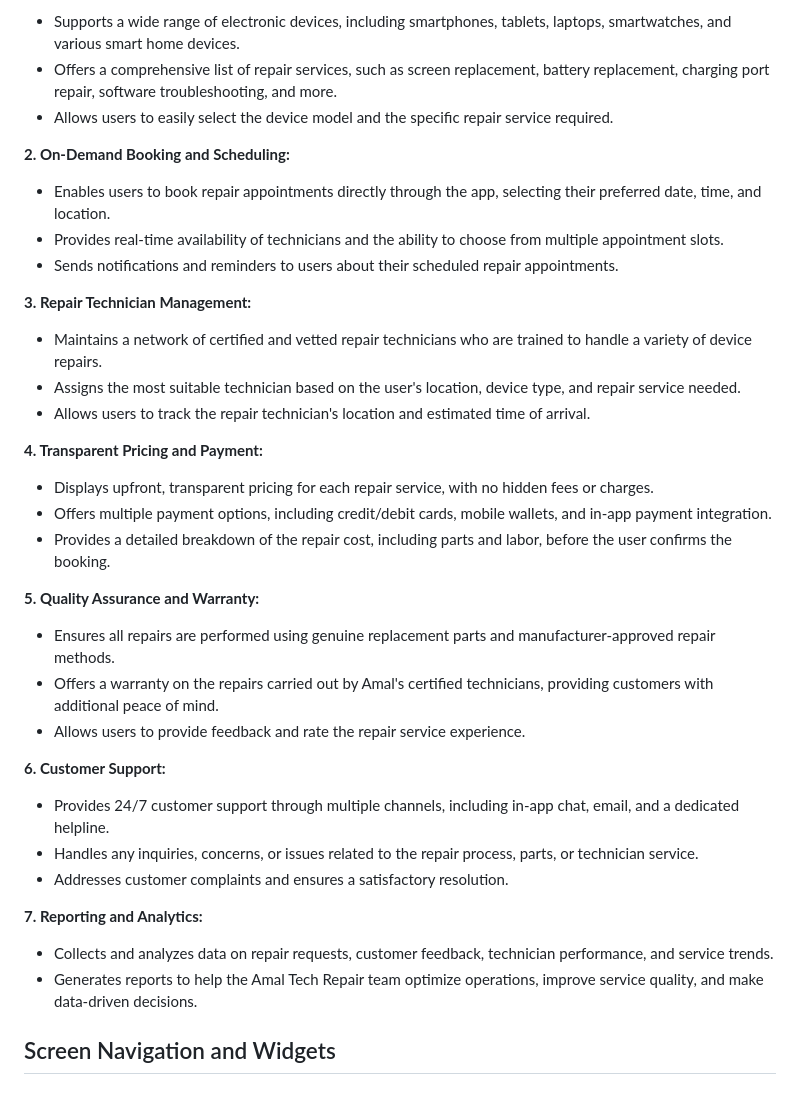
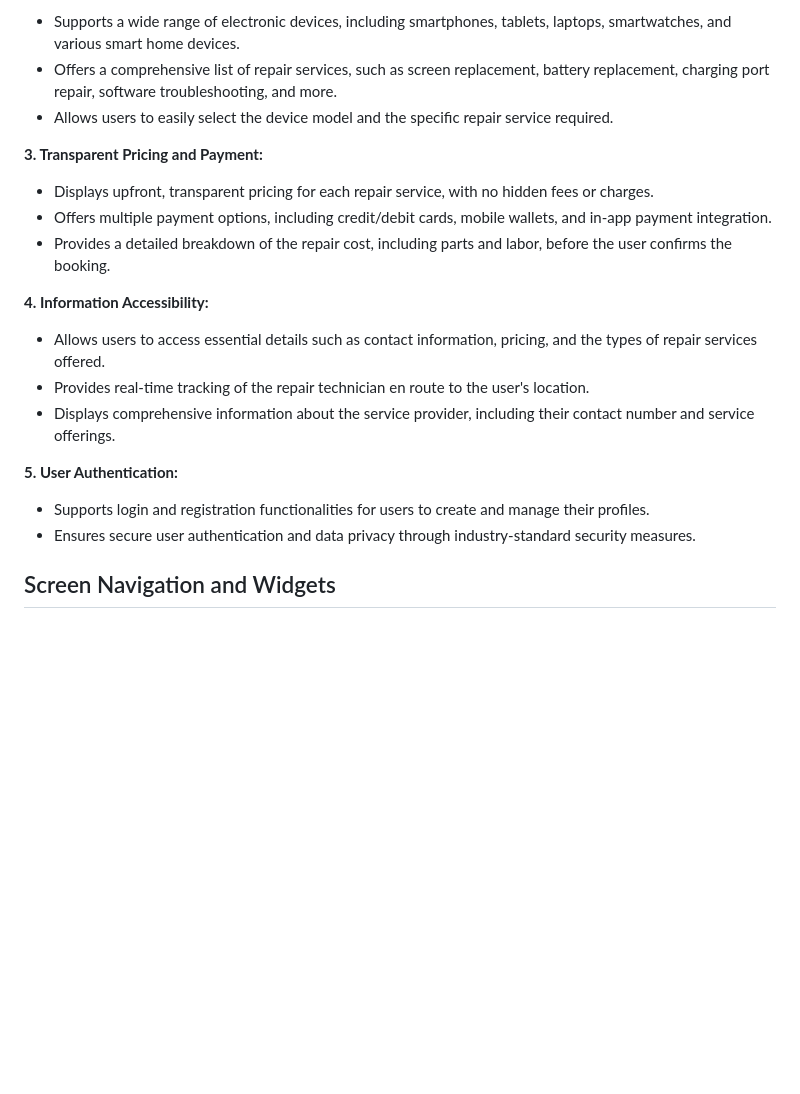
Before and after one commit to nazim98/amal-tech-repair, a Markdown page: README.md, the part around one of its changes. Rendered like a GitHub page; blank space fills up the shorter version.

```diff
--- a/README.md
+++ b/README.md
@@ -64,34 +72,19 @@ With Amal Tech Repair, users can get their devices fixed at their convenience wi
 - Offers a comprehensive list of repair services, such as screen replacement, battery replacement, charging port repair, software troubleshooting, and more.
 - Allows users to easily select the device model and the specific repair service required.
 
-**2. On-Demand Booking and Scheduling:**
-- Enables users to book repair appointments directly through the app, selecting their preferred date, time, and location.
-- Provides real-time availability of technicians and the ability to choose from multiple appointment slots.
-- Sends notifications and reminders to users about their scheduled repair appointments.
-
-**3. Repair Technician Management:**
-- Maintains a network of certified and vetted repair technicians who are trained to handle a variety of device repairs.
-- Assigns the most suitable technician based on the user's location, device type, and repair service needed.
-- Allows users to track the repair technician's location and estimated time of arrival.
-
-**4. Transparent Pricing and Payment:**
+**3. Transparent Pricing and Payment:**
 - Displays upfront, transparent pricing for each repair service, with no hidden fees or charges.
 - Offers multiple payment options, including credit/debit cards, mobile wallets, and in-app payment integration.
 - Provides a detailed breakdown of the repair cost, including parts and labor, before the user confirms the booking.
 
-**5. Quality Assurance and Warranty:**
-- Ensures all repairs are performed using genuine replacement parts and manufacturer-approved repair methods.
-- Offers a warranty on the repairs carried out by Amal's certified technicians, providing customers with additional peace of mind.
-- Allows users to provide feedback and rate the repair service experience.
+**4. Information Accessibility:**
+- Allows users to access essential details such as contact information, pricing, and the types of repair services offered.
+- Provides real-time tracking of the repair technician en route to the user's location.
+- Displays comprehensive information about the service provider, including their contact number and service offerings.
 
-**6. Customer Support:**
-- Provides 24/7 customer support through multiple channels, including in-app chat, email, and a dedicated helpline.
-- Handles any inquiries, concerns, or issues related to the repair process, parts, or technician service.
-- Addresses customer complaints and ensures a satisfactory resolution.
-
-**7. Reporting and Analytics:**
-- Collects and analyzes data on repair requests, customer feedback, technician performance, and service trends.
-- Generates reports to help the Amal Tech Repair team optimize operations, improve service quality, and make data-driven decisions.
+**5. User Authentication:**
+- Supports login and registration functionalities for users to create and manage their profiles.
+- Ensures secure user authentication and data privacy through industry-standard security measures.
 
 ## Screen Navigation and Widgets
 
```
Also changed, not shown: other parts of README.md (+33 -25 lines).
